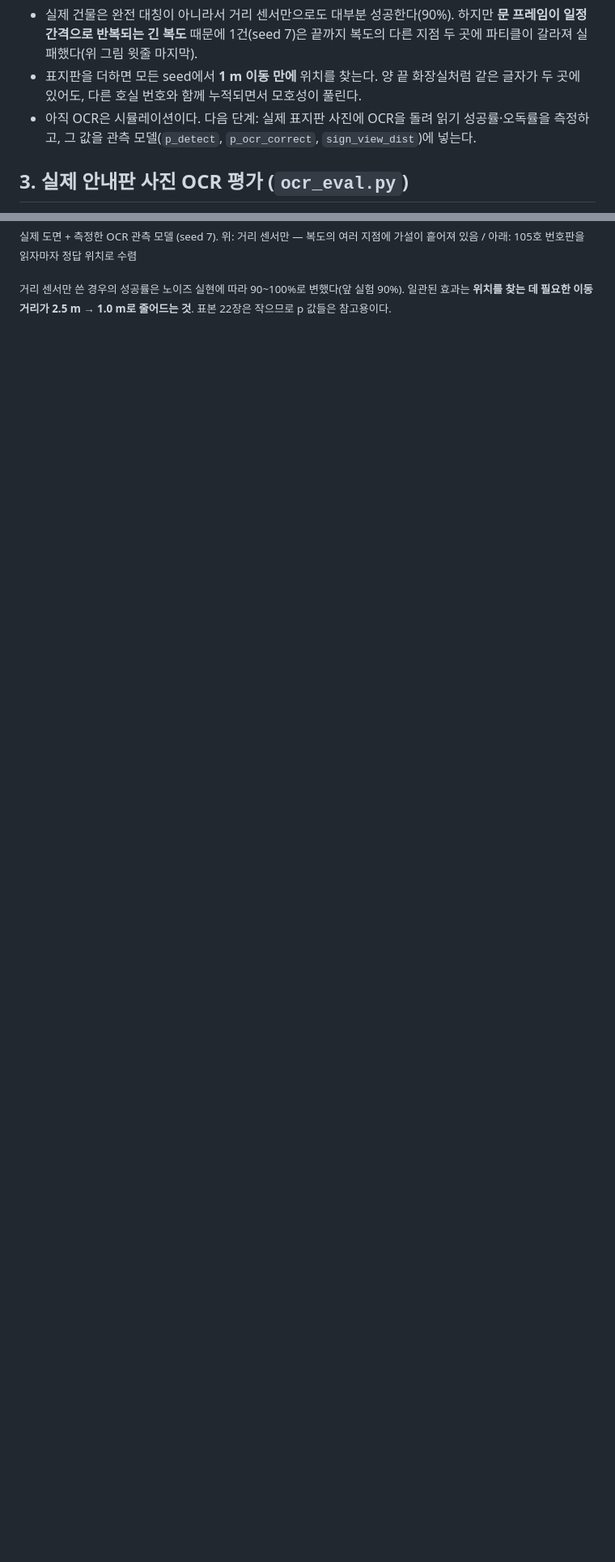
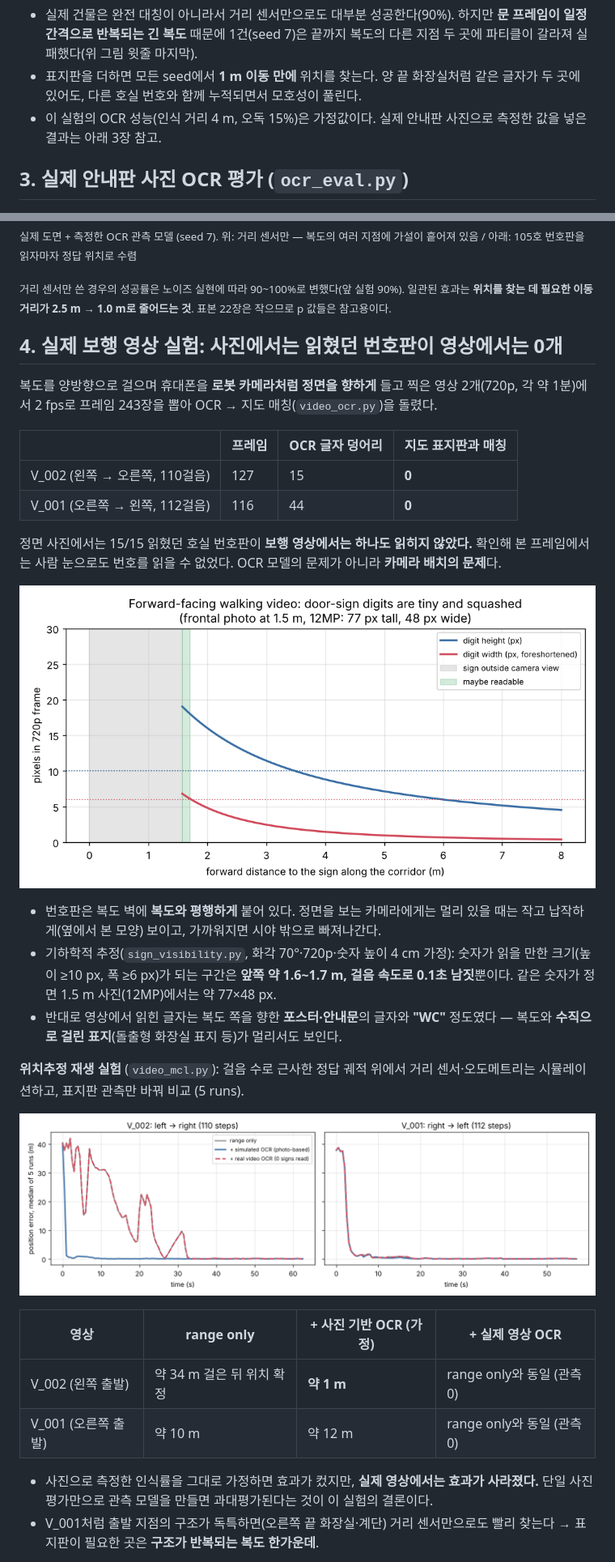
Before and after one commit to DoubleDeep-ai/floorplan-mcl, a Markdown page: README.md, 2 parts joined by grey strips. Shown at 81% size. GitHub-like rendering; pictures changed too: results_video/replay_error.png (added), results_video/sign_visibility.png (added); blank space fills up the shorter version.

Commit message:
Add walking-video experiment: forward camera reads 0 door signs

```diff
--- a/README.md
+++ b/README.md
@@ -65,7 +66,7 @@
 
 - 실제 건물은 완전 대칭이 아니라서 거리 센서만으로도 대부분 성공한다(90%). 하지만 **문 프레임이 일정 간격으로 반복되는 긴 복도** 때문에 1건(seed 7)은 끝까지 복도의 다른 지점 두 곳에 파티클이 갈라져 실패했다(위 그림 윗줄 마지막).
 - 표지판을 더하면 모든 seed에서 **1 m 이동 만에** 위치를 찾는다. 양 끝 화장실처럼 같은 글자가 두 곳에 있어도, 다른 호실 번호와 함께 누적되면서 모호성이 풀린다.
-- 아직 OCR은 시뮬레이션이다. 다음 단계: 실제 표지판 사진에 OCR을 돌려 읽기 성공률·오독률을 측정하고, 그 값을 관측 모델(`p_detect`, `p_ocr_correct`, `sign_view_dist`)에 넣는다.
+- 이 실험의 OCR 성능(인식 거리 4 m, 오독 15%)은 가정값이다. 실제 안내판 사진으로 측정한 값을 넣은 결과는 아래 3장 참고.
 
 ## 3. 실제 안내판 사진 OCR 평가 (`ocr_eval.py`)
 
@@ -100,3 +101,34 @@
 
 <sub>거리 센서만 쓴 경우의 성공률은 노이즈 실현에 따라 90~100%로 변했다(앞 실험 90%). 일관된 효과는 **위치를 찾는 데 필요한 이동 거리가 2.5 m → 1.0 m로 줄어드는 것**. 표본 22장은 작으므로 p 값들은 참고용이다.</sub>
 
+## 4. 실제 보행 영상 실험: 사진에서는 읽혔던 번호판이 영상에서는 0개
+
+복도를 양방향으로 걸으며 휴대폰을 **로봇 카메라처럼 정면을 향하게** 들고 찍은 영상 2개(720p, 각 약 1분)에서
+2 fps로 프레임 243장을 뽑아 OCR → 지도 매칭(`video_ocr.py`)을 돌렸다.
+
+| | 프레임 | OCR 글자 덩어리 | 지도 표지판과 매칭 |
+|---|---|---|---|
+| V_002 (왼쪽 → 오른쪽, 110걸음) | 127 | 15 | **0** |
+| V_001 (오른쪽 → 왼쪽, 112걸음) | 116 | 44 | **0** |
+
+정면 사진에서는 15/15 읽혔던 호실 번호판이 **보행 영상에서는 하나도 읽히지 않았다.** 확인해 본 프레임에서는 사람 눈으로도 번호를 읽을 수 없었다.
+OCR 모델의 문제가 아니라 **카메라 배치의 문제**다.
+
+![visibility](results_video/sign_visibility.png)
+
+- 번호판은 복도 벽에 **복도와 평행하게** 붙어 있다. 정면을 보는 카메라에게는 멀리 있을 때는 작고 납작하게(옆에서 본 모양) 보이고, 가까워지면 시야 밖으로 빠져나간다.
+- 기하학적 추정(`sign_visibility.py`, 화각 70°·720p·숫자 높이 4 cm 가정): 숫자가 읽을 만한 크기(높이 ≥10 px, 폭 ≥6 px)가 되는 구간은 **앞쪽 약 1.6~1.7 m, 걸음 속도로 0.1초 남짓**뿐이다. 같은 숫자가 정면 1.5 m 사진(12MP)에서는 약 77×48 px.
+- 반대로 영상에서 읽힌 글자는 복도 쪽을 향한 **포스터·안내문**의 글자와 **"WC"** 정도였다 — 복도와 **수직으로 걸린 표지**(돌출형 화장실 표지 등)가 멀리서도 보인다.
+
+**위치추정 재생 실험** (`video_mcl.py`): 걸음 수로 근사한 정답 궤적 위에서 거리 센서·오도메트리는 시뮬레이션하고, 표지판 관측만 바꿔 비교 (5 runs).
+
+![replay](results_video/replay_error.png)
+
+| 영상 | range only | + 사진 기반 OCR (가정) | + **실제 영상 OCR** |
+|---|---|---|---|
+| V_002 (왼쪽 출발) | 약 34 m 걸은 뒤 위치 확정 | **약 1 m** | range only와 동일 (관측 0) |
+| V_001 (오른쪽 출발) | 약 10 m | 약 12 m | range only와 동일 (관측 0) |
+
+- 사진으로 측정한 인식률을 그대로 가정하면 효과가 컸지만, **실제 영상에서는 효과가 사라졌다.** 단일 사진 평가만으로 관측 모델을 만들면 과대평가된다는 것이 이 실험의 결론이다.
+- V_001처럼 출발 지점의 구조가 독특하면(오른쪽 끝 화장실·계단) 거리 센서만으로도 빨리 찾는다 → 표지판이 필요한 곳은 **구조가 반복되는 복도 한가운데**.
+
```
Also changed, not shown: other parts of README.md (+14 -1 lines), 9 other files.
